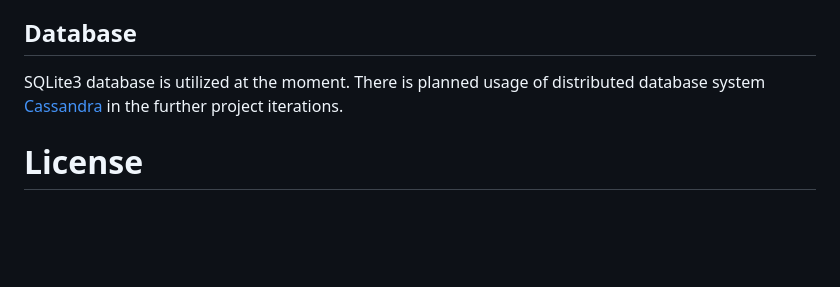
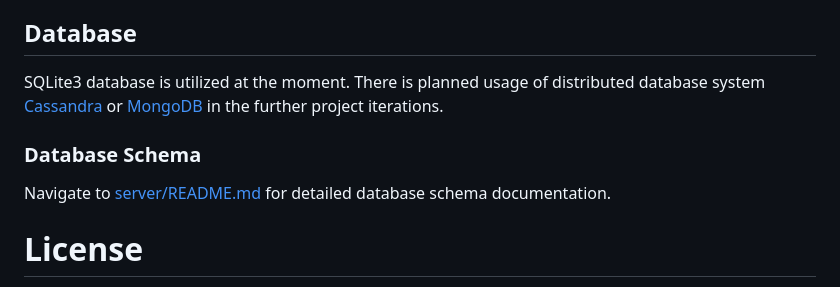
Before and after one commit to milosz275/secure-chat, a Markdown page: README.md, the part around the change. GitHub-like rendering; blank space fills up the shorter version.

Commit message:
Add database information

```diff
--- a/README.md
+++ b/README.md
@@ -78,7 +78,11 @@ Common generates static library that is used by both server and client, i.e. com
 
 ## Database
 
-SQLite3 database is utilized at the moment. There is planned usage of distributed database system [Cassandra](https://cassandra.apache.org/) in the further project iterations.
+SQLite3 database is utilized at the moment. There is planned usage of distributed database system [Cassandra](https://cassandra.apache.org/) or [MongoDB](https://www.mongodb.com/) in the further project iterations.
+
+### Database Schema
+
+Navigate to [server/README.md](server/README.md) for detailed database schema documentation.
 
 # License
 
```
